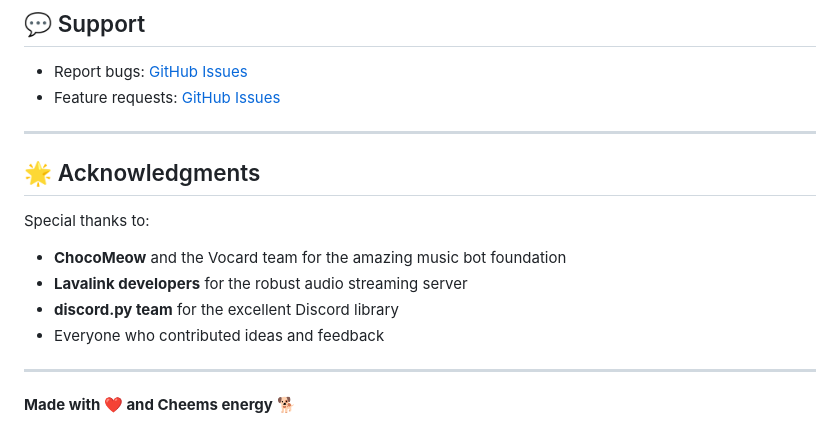
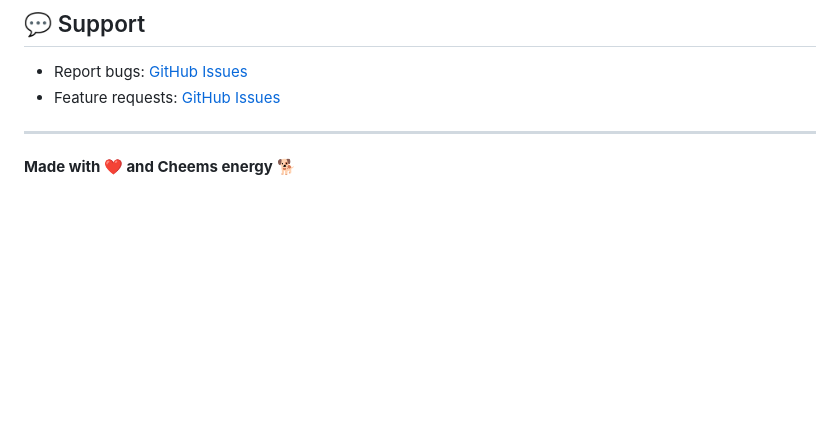
Before and after one commit to Princevikas/cheemski-bot, a Markdown page: Vocard-Fresh/README.md, the part around one of its changes. Rendered like a GitHub page; blank space fills up the shorter version.

```diff
--- a/Vocard-Fresh/README.md
+++ b/Vocard-Fresh/README.md
@@ -145,14 +124,4 @@ This bot is built upon [Vocard](https://github.com/ChocoMeow/Vocard) by ChocoMeo
 
 ---
 
-## 🌟 Acknowledgments
-
-Special thanks to:
-- **ChocoMeow** and the Vocard team for the amazing music bot foundation
-- **Lavalink developers** for the robust audio streaming server
-- **discord.py team** for the excellent Discord library
-- Everyone who contributed ideas and feedback
-
----
-
 **Made with ❤️ and Cheems energy** 🐕
```
Also changed, not shown: other parts of Vocard-Fresh/README.md (+72 -93 lines).
